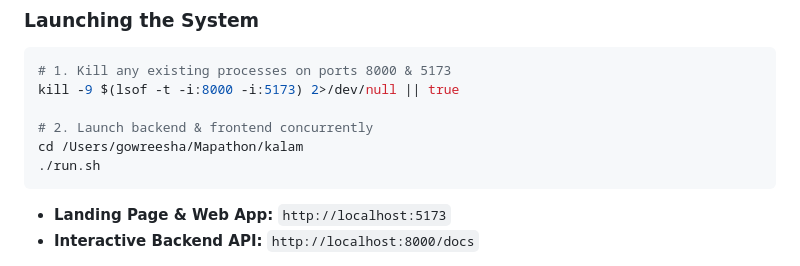
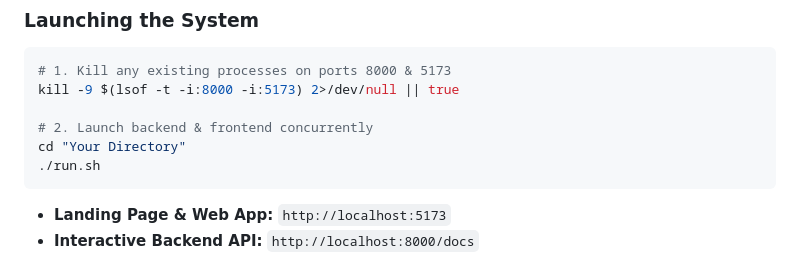
Before and after one commit to GOWREESH07/KalamAI, a Markdown page: README.md, the part around the change. GitHub-like rendering.

Commit message:
Change directory path to 'Your Directory'
Updated directory path in README for clarity.

````diff
--- a/README.md
+++ b/README.md
@@ -16,7 +16,7 @@
 kill -9 $(lsof -t -i:8000 -i:5173) 2>/dev/null || true
 
 # 2. Launch backend & frontend concurrently
-cd /Users/gowreesha/Mapathon/kalam
+cd "Your Directory"
 ./run.sh
 ```
 - **Landing Page & Web App:** `http://localhost:5173`
````
